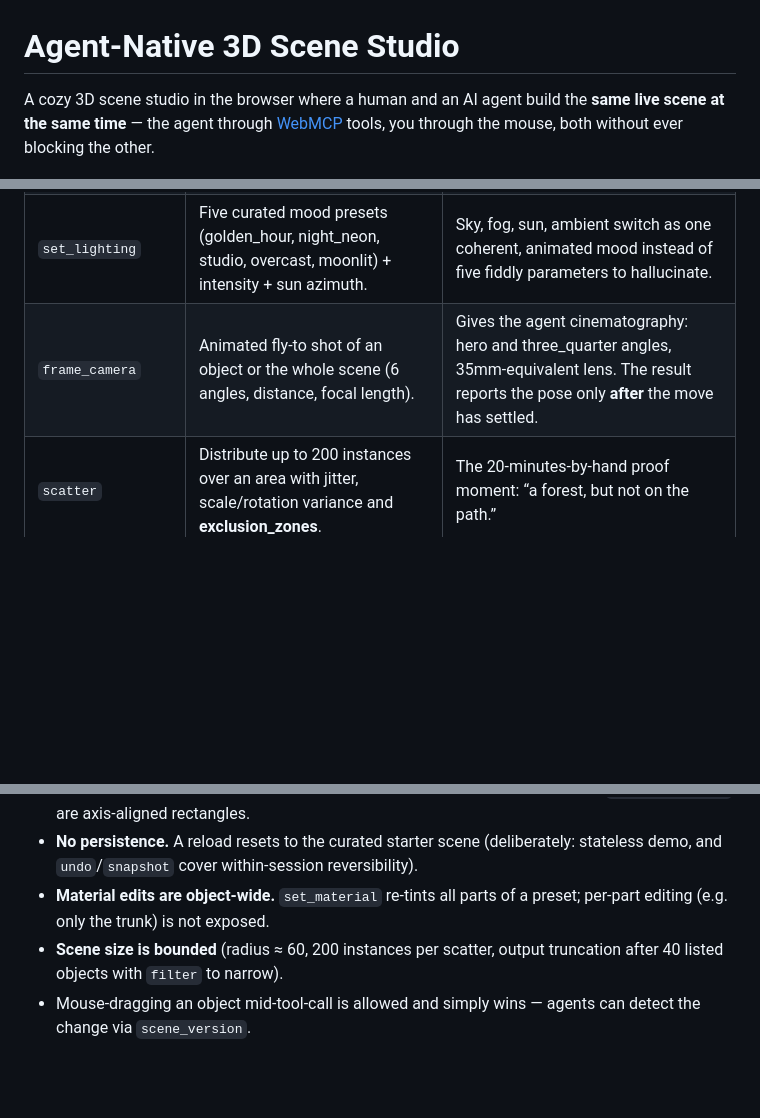
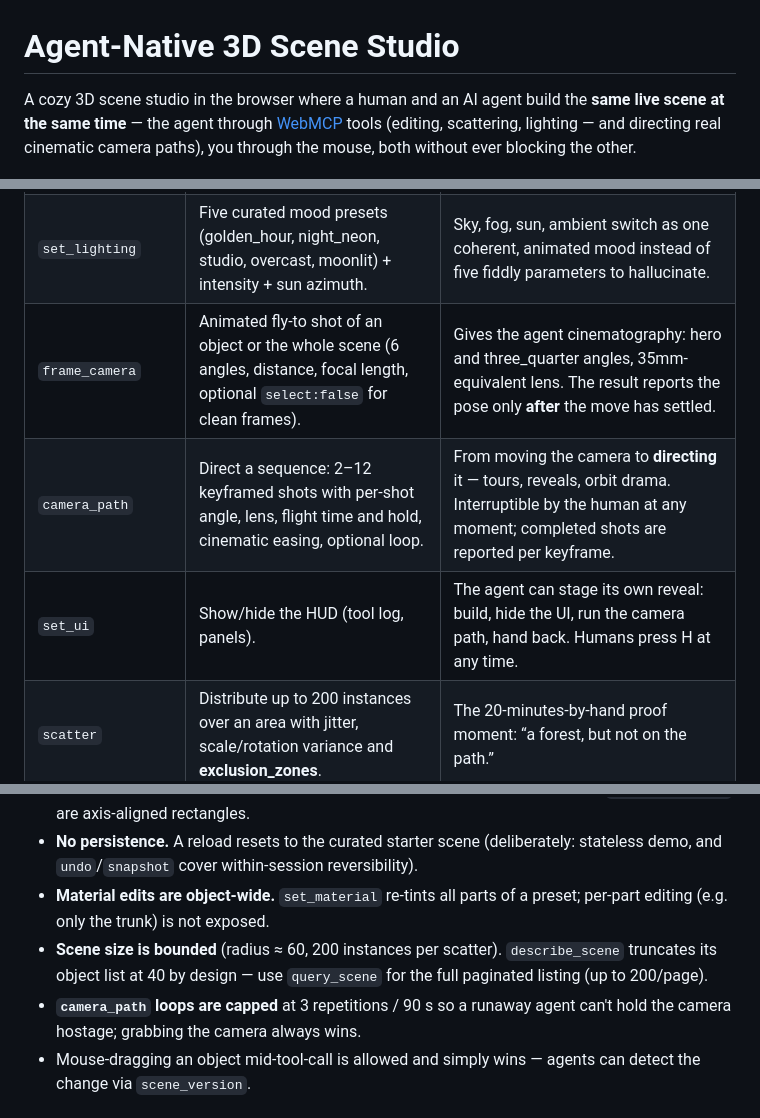
Before and after one commit to ThomasWerner187/agent-native-3d-studio, a Markdown page: README.md, 3 parts joined by grey strips. GitHub-like rendering; blank space fills up the shorter version.

```diff
--- a/README.md
+++ b/README.md
@@ -1,6 +1,6 @@
 # Agent-Native 3D Scene Studio
 
-A cozy 3D scene studio in the browser where a human and an AI agent build the **same live scene at the same time** — the agent through [WebMCP](https://developer.chrome.com/docs/ai/webmcp) tools, you through the mouse, both without ever blocking the other.
+A cozy 3D scene studio in the browser where a human and an AI agent build the **same live scene at the same time** — the agent through [WebMCP](https://developer.chrome.com/docs/ai/webmcp) tools (editing, scattering, lighting — and directing real cinematic camera paths), you through the mouse, both without ever blocking the other.
 
 ![The studio: a golden-hour camp scene, an agent's tool calls streaming into the visible tool log](docs/screenshot.png)
 
@@ -44,7 +46,9 @@ No WebMCP in your browser? The scene still works with the mouse, the chip tells
 | `transform_object` | Move/rotate/scale one id, a name, or a batch — absolute or relative. | Batch targets + relative mode match how people actually direct edits (“move those three back a bit”). |
 | `set_material` | Color, roughness, metalness, emissive, opacity. | Material personality in one call; emissive also drives the lamp’s real point light, so “make it glow” *glows*. |
 | `set_lighting` | Five curated mood presets (golden_hour, night_neon, studio, overcast, moonlit) + intensity + sun azimuth. | Sky, fog, sun, ambient switch as one coherent, animated mood instead of five fiddly parameters to hallucinate. |
-| `frame_camera` | Animated fly-to shot of an object or the whole scene (6 angles, distance, focal length). | Gives the agent cinematography: hero and three_quarter angles, 35mm-equivalent lens. The result reports the pose only **after** the move has settled. |
+| `frame_camera` | Animated fly-to shot of an object or the whole scene (6 angles, distance, focal length, optional `select:false` for clean frames). | Gives the agent cinematography: hero and three_quarter angles, 35mm-equivalent lens. The result reports the pose only **after** the move has settled. |
+| `camera_path` | Direct a sequence: 2–12 keyframed shots with per-shot angle, lens, flight time and hold, cinematic easing, optional loop. | From moving the camera to **directing** it — tours, reveals, orbit drama. Interruptible by the human at any moment; completed shots are reported per keyframe. |
+| `set_ui` | Show/hide the HUD (tool log, panels). | The agent can stage its own reveal: build, hide the UI, run the camera path, hand back. Humans press H at any time. |
 | `scatter` | Distribute up to 200 instances over an area with jitter, scale/rotation variance and **exclusion_zones**. | The 20-minutes-by-hand proof moment: “a forest, but not on the path.” |
 | `snapshot` *(bonus)* | Save a named restore point. | Reversibility is a trust primitive — Chrome's own security guidance asks for it. |
 | `undo` *(bonus)* | Step back to the last restore point. | Every mutating tool auto-captures one before it runs, so undo is always meaningful — including after an agent mistakes. |
@@ -89,7 +96,8 @@ Design decisions worth calling out (all learned from live agent testing):
 - **One flat meadow.** The ground is a circle at y=0 — no terrain, physics, or water. `exclusion_zones` are axis-aligned rectangles.
 - **No persistence.** A reload resets to the curated starter scene (deliberately: stateless demo, and `undo`/`snapshot` cover within-session reversibility).
 - **Material edits are object-wide.** `set_material` re-tints all parts of a preset; per-part editing (e.g. only the trunk) is not exposed.
-- **Scene size is bounded** (radius ≈ 60, 200 instances per scatter, output truncation after 40 listed objects with `filter` to narrow).
+- **Scene size is bounded** (radius ≈ 60, 200 instances per scatter). `describe_scene` truncates its object list at 40 by design — use `query_scene` for the full paginated listing (up to 200/page).
+- **`camera_path` loops are capped** at 3 repetitions / 90 s so a runaway agent can't hold the camera hostage; grabbing the camera always wins.
 - Mouse-dragging an object mid-tool-call is allowed and simply wins — agents can detect the change via `scene_version`.
 
 ## Dev
```
Also changed, not shown: other parts of README.md (+10 -5 lines), DEMO.md (+3 -1 lines), docs/screenshot-cinema.png (added), 9 other files.
